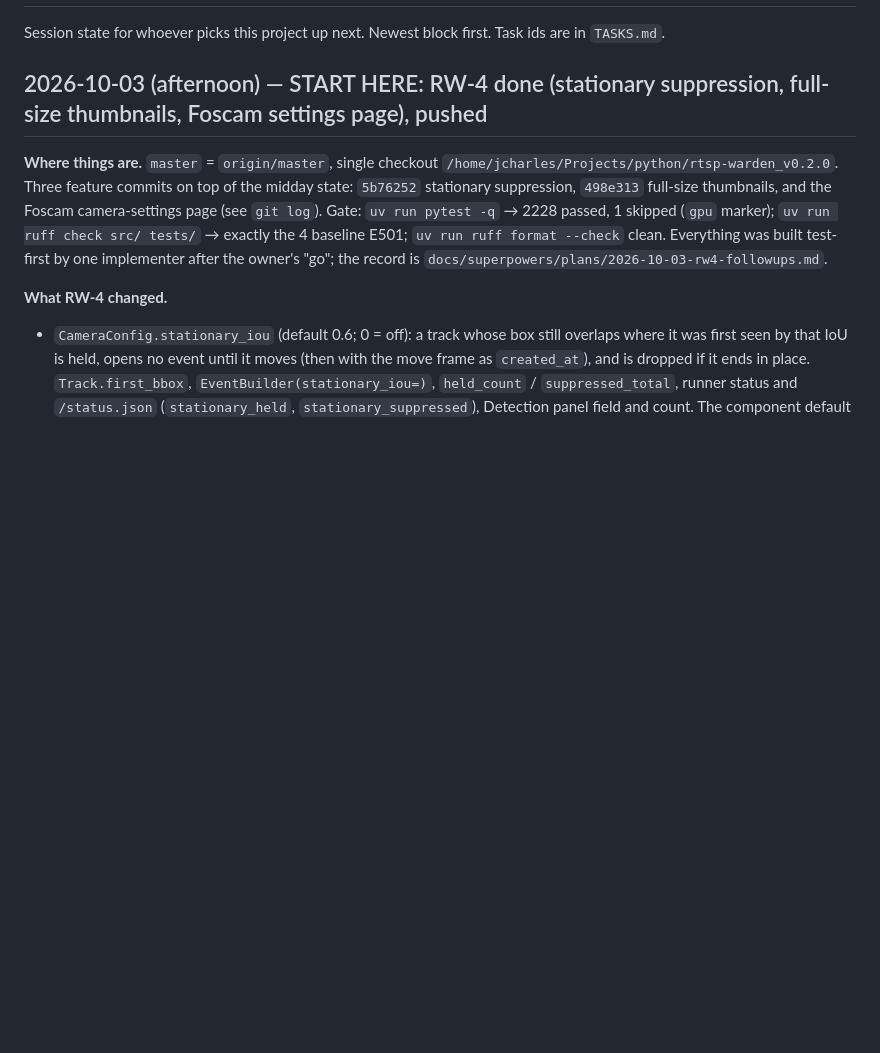
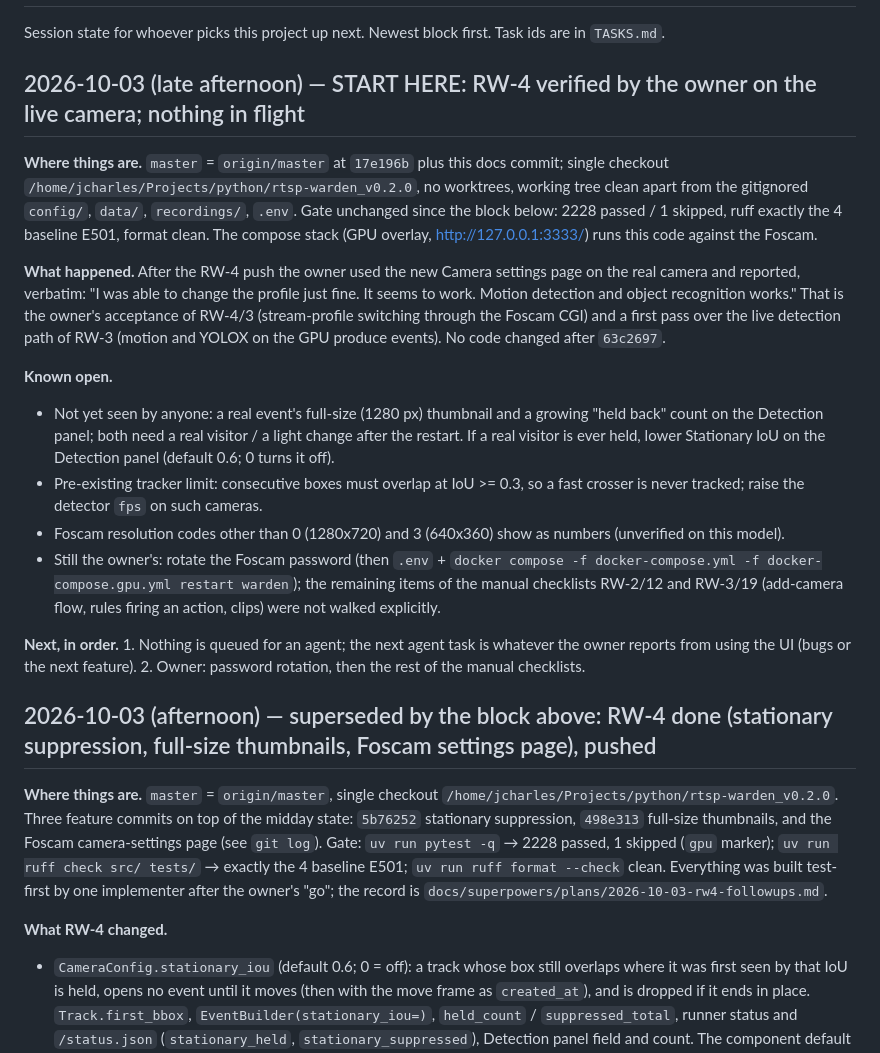
Before and after one commit to Veedubin/RSTP-Warden, a Markdown page: HANDOFF.md, the part around the change. Rendered like a GitHub page; blank space fills up the shorter version.

Commit message:
docs: handoff — RW-4 accepted by the owner on the live camera; CLAUDE.md notes for RW-4
Co-Authored-By: Claude Fable 5.1 <noreply@anthropic.com>

```diff
--- a/HANDOFF.md
+++ b/HANDOFF.md
@@ -2,7 +2,33 @@
 
 Session state for whoever picks this project up next. Newest block first. Task ids are in `TASKS.md`.
 
-## 2026-10-03 (afternoon) — START HERE: RW-4 done (stationary suppression, full-size thumbnails, Foscam settings page), pushed
+## 2026-10-03 (late afternoon) — START HERE: RW-4 verified by the owner on the live camera; nothing in flight
+
+**Where things are.** `master` = `origin/master` at `17e196b` plus this docs commit; single checkout
+`/home/jcharles/Projects/python/rtsp-warden_v0.2.0`, no worktrees, working tree clean apart from the gitignored
+`config/`, `data/`, `recordings/`, `.env`. Gate unchanged since the block below: 2228 passed / 1 skipped, ruff exactly the
+4 baseline E501, format clean. The compose stack (GPU overlay, http://127.0.0.1:3333/) runs this code against the Foscam.
+
+**What happened.** After the RW-4 push the owner used the new Camera settings page on the real camera and reported,
+verbatim: "I was able to change the profile just fine. It seems to work. Motion detection and object recognition works."
+That is the owner's acceptance of RW-4/3 (stream-profile switching through the Foscam CGI) and a first pass over the
+live detection path of RW-3 (motion and YOLOX on the GPU produce events). No code changed after `63c2697`.
+
+**Known open.**
+- Not yet seen by anyone: a real event's full-size (1280 px) thumbnail and a growing "held back" count on the Detection
+  panel; both need a real visitor / a light change after the restart. If a real visitor is ever held, lower
+  Stationary IoU on the Detection panel (default 0.6; 0 turns it off).
+- Pre-existing tracker limit: consecutive boxes must overlap at IoU >= 0.3, so a fast crosser is never tracked; raise
+  the detector `fps` on such cameras.
+- Foscam resolution codes other than 0 (1280x720) and 3 (640x360) show as numbers (unverified on this model).
+- Still the owner's: rotate the Foscam password (then `.env` +
+  `docker compose -f docker-compose.yml -f docker-compose.gpu.yml restart warden`); the remaining items of the manual
+  checklists RW-2/12 and RW-3/19 (add-camera flow, rules firing an action, clips) were not walked explicitly.
+
+**Next, in order.** 1. Nothing is queued for an agent; the next agent task is whatever the owner reports from using the
+UI (bugs or the next feature). 2. Owner: password rotation, then the rest of the manual checklists.
+
+## 2026-10-03 (afternoon) — superseded by the block above: RW-4 done (stationary suppression, full-size thumbnails, Foscam settings page), pushed
 
 **Where things are.** `master` = `origin/master`, single checkout `/home/jcharles/Projects/python/rtsp-warden_v0.2.0`.
 Three feature commits on top of the midday state: `5b76252` stationary suppression, `498e313` full-size thumbnails,
```
Also changed, not shown: CLAUDE.md (+16 -1 lines), TASKS.md (+5 -4 lines).
